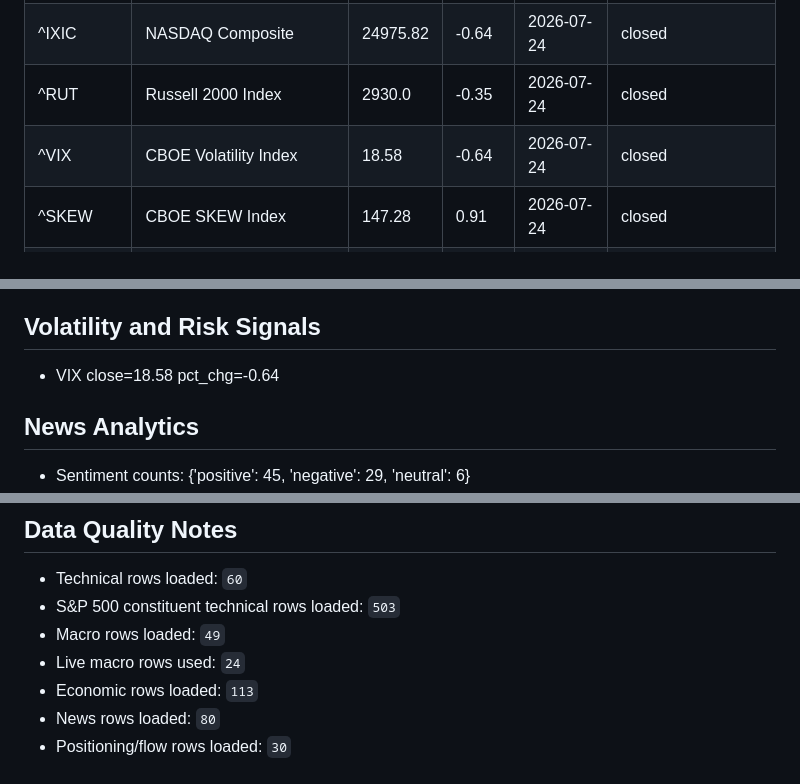
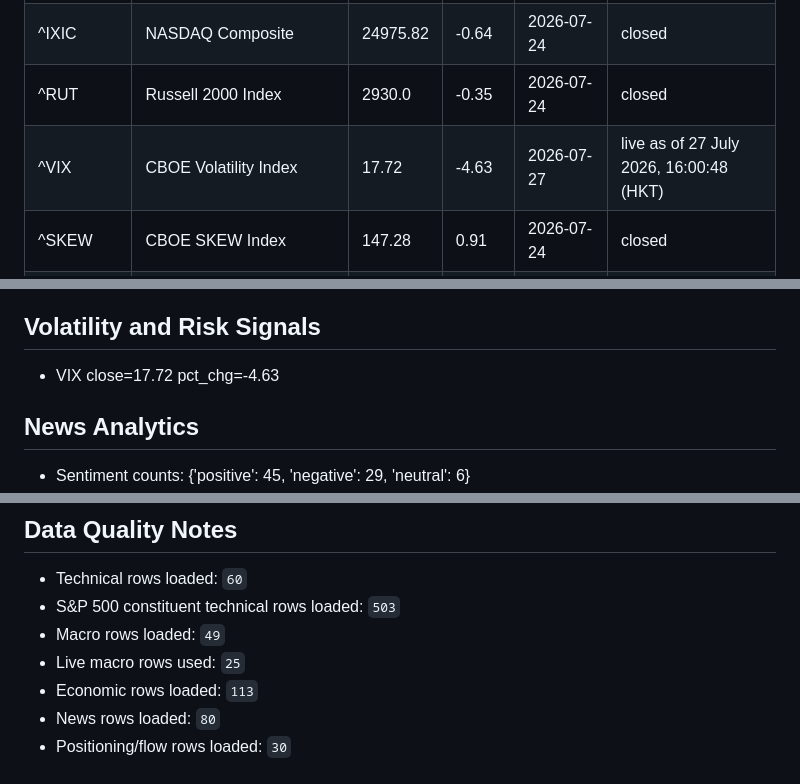
Before and after one commit to wkyjim/market-dashboard, a Markdown page: data/latest-report.md, 3 parts joined by grey strips. Drawn GitHub-style.

```diff
--- a/data/latest-report.md
+++ b/data/latest-report.md
@@ -76,6 +76,6 @@ Live macro rows are intraday snapshots from `public.macro_live`; closed rows are
 | ^GSPC | S&P 500 | 7411.98 | 0.05 | 2026-07-24 | closed |
 | ^IXIC | NASDAQ Composite | 24975.82 | -0.64 | 2026-07-24 | closed |
 | ^RUT | Russell 2000 Index | 2930.0 | -0.35 | 2026-07-24 | closed |
-| ^VIX | CBOE Volatility Index | 18.58 | -0.64 | 2026-07-24 | closed |
+| ^VIX | CBOE Volatility Index | 17.72 | -4.63 | 2026-07-27 | live as of 27 July 2026, 16:00:48 (HKT) |
 | ^SKEW | CBOE SKEW Index | 147.28 | 0.91 | 2026-07-24 | closed |
 | ^MOVE | ICE BofA MOVE Index | 76.82 | 8.38 | 2026-07-24 | closed |
@@ -325,7 +325,7 @@ Supporting and detracting names are the top/bottom S&P 500 constituents by 20D r
 
 ## Volatility and Risk Signals
 
-- VIX close=18.58 pct_chg=-0.64
+- VIX close=17.72 pct_chg=-4.63
 
 ## News Analytics
 
@@ -507,7 +507,7 @@ No contradiction flags were triggered by current deterministic rules.
 - Technical rows loaded: `60`
 - S&P 500 constituent technical rows loaded: `503`
 - Macro rows loaded: `49`
-- Live macro rows used: `24`
+- Live macro rows used: `25`
 - Economic rows loaded: `113`
 - News rows loaded: `80`
 - Positioning/flow rows loaded: `30`
```
Also changed, not shown: other parts of data/latest-report.md (+17 -17 lines).
